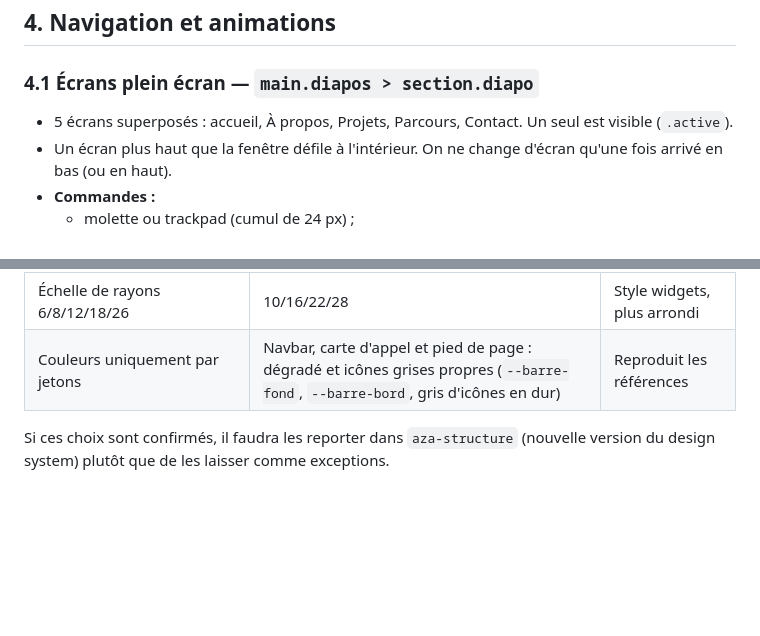
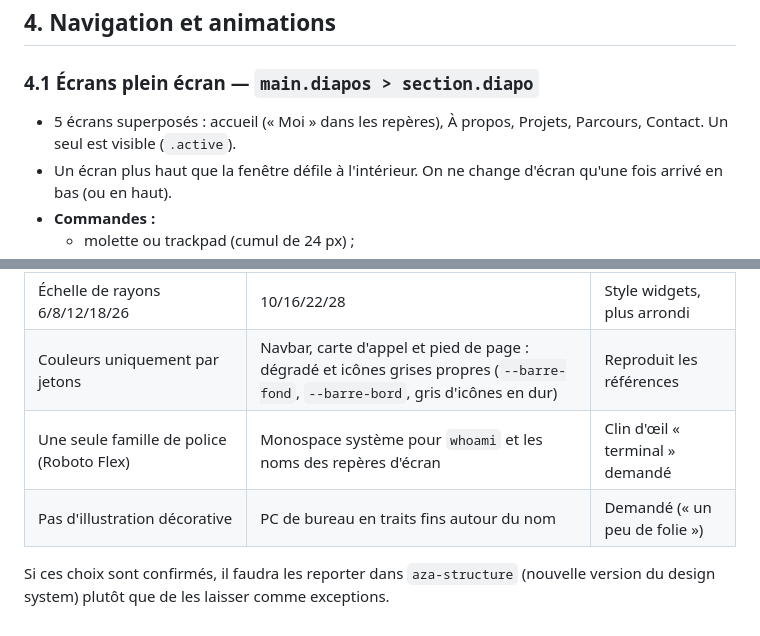
Before and after one commit to Azarias646/aza.portfolio, a Markdown page: maquette/COMPOSANTS.md, 2 parts joined by grey strips. GitHub-like rendering; blank space fills up the shorter version.

```diff
--- a/maquette/COMPOSANTS.md
+++ b/maquette/COMPOSANTS.md
@@ -300,7 +305,7 @@ Une variante en ordinateur portable (clavier en perspective) a été essayée pu
 
 ### 4.1 Écrans plein écran — `main.diapos > section.diapo`
 
-- 5 écrans superposés : accueil, À propos, Projets, Parcours, Contact. Un seul est visible (`.active`).
+- 5 écrans superposés : accueil (« Moi » dans les repères), À propos, Projets, Parcours, Contact. Un seul est visible (`.active`).
 - Un écran plus haut que la fenêtre défile à l'intérieur. On ne change d'écran qu'une fois arrivé en bas (ou en haut).
 - **Commandes :**
   - molette ou trackpad (cumul de 24 px) ;
@@ -344,5 +349,7 @@ Une variante en ordinateur portable (clavier en perspective) a été essayée pu
 | Aucune section qui glisse ; un seul moment orchestré par écran | Transition entre écrans + apparition en cascade | Demandé |
 | Échelle de rayons 6/8/12/18/26 | 10/16/22/28 | Style widgets, plus arrondi |
 | Couleurs uniquement par jetons | Navbar, carte d'appel et pied de page : dégradé et icônes grises propres (`--barre-fond`, `--barre-bord`, gris d'icônes en dur) | Reproduit les références |
+| Une seule famille de police (Roboto Flex) | Monospace système pour `whoami` et les noms des repères d'écran | Clin d'œil « terminal » demandé |
+| Pas d'illustration décorative | PC de bureau en traits fins autour du nom | Demandé (« un peu de folie ») |
 
 Si ces choix sont confirmés, il faudra les reporter dans `aza-structure` (nouvelle version du design system) plutôt que de les laisser comme exceptions.
```
Also changed, not shown: other parts of maquette/COMPOSANTS.md (+7 -2 lines), PLAN.md (+8 -7 lines).
